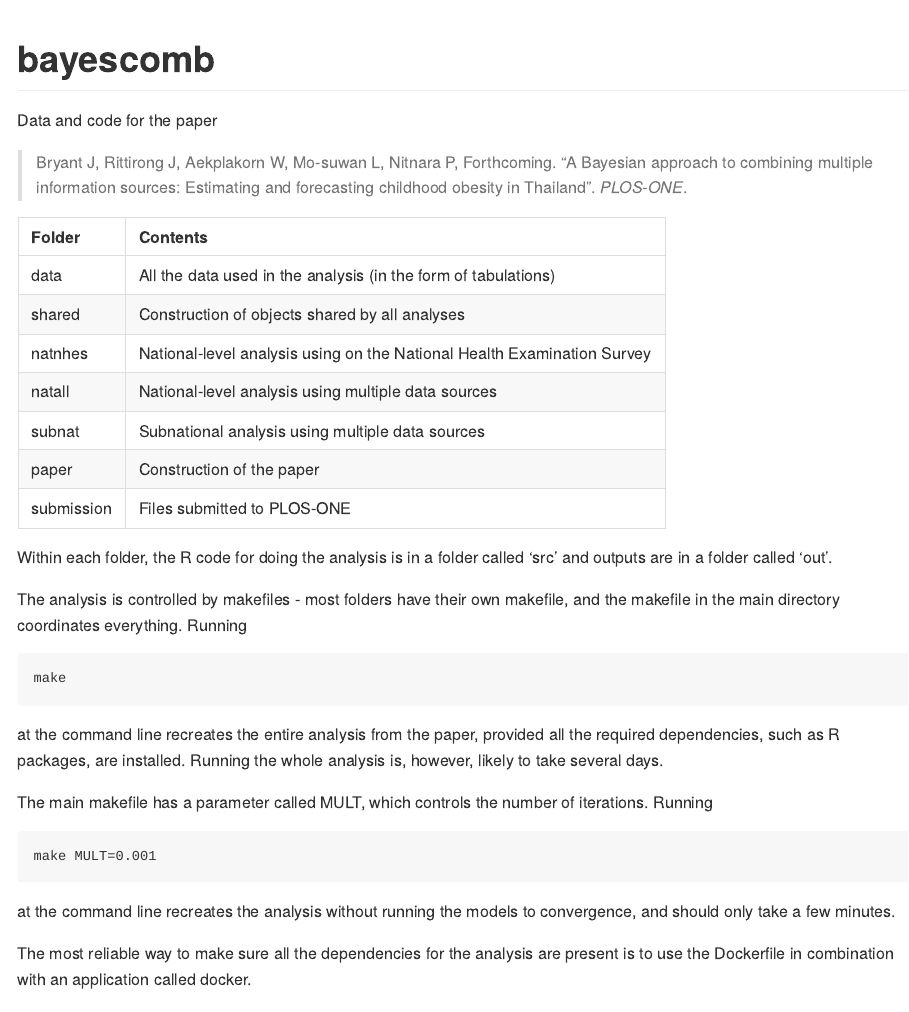
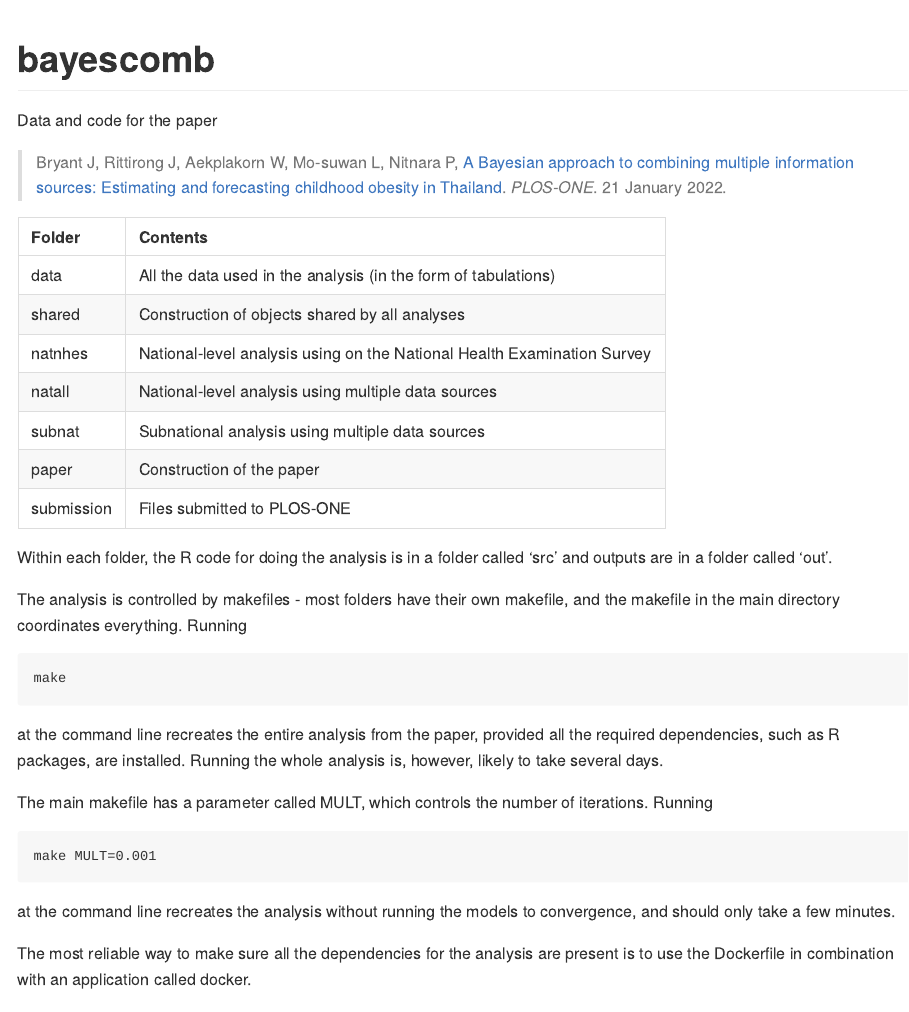
Before and after one commit to johnrbryant/bayescomb, an R Markdown document (README.Rmd): the page in a window 1100 px wide, from its top. The pictures show the output file README.md that the author committed with the source, drawn offline in the style of GitHub.

Commit message:
Added link to paper to README

```diff
--- a/README.Rmd
+++ b/README.Rmd
@@ -15,7 +15,7 @@ knitr::opts_chunk$set(
 
 Data and code for the paper
 
-> Bryant J, Rittirong J, Aekplakorn W, Mo-suwan L, Nitnara P, Forthcoming. "A Bayesian approach to combining multiple information sources: Estimating and forecasting childhood obesity in Thailand". *PLOS-ONE*.
+> Bryant J, Rittirong J, Aekplakorn W, Mo-suwan L, Nitnara P, [A Bayesian approach to combining multiple information sources: Estimating and forecasting childhood obesity in Thailand](https://doi.org/10.1371/journal.pone.0262047). *PLOS-ONE*. 21 January 2022.
 
 
 | Folder | Contents |
```
Also changed, not shown: README.md.
